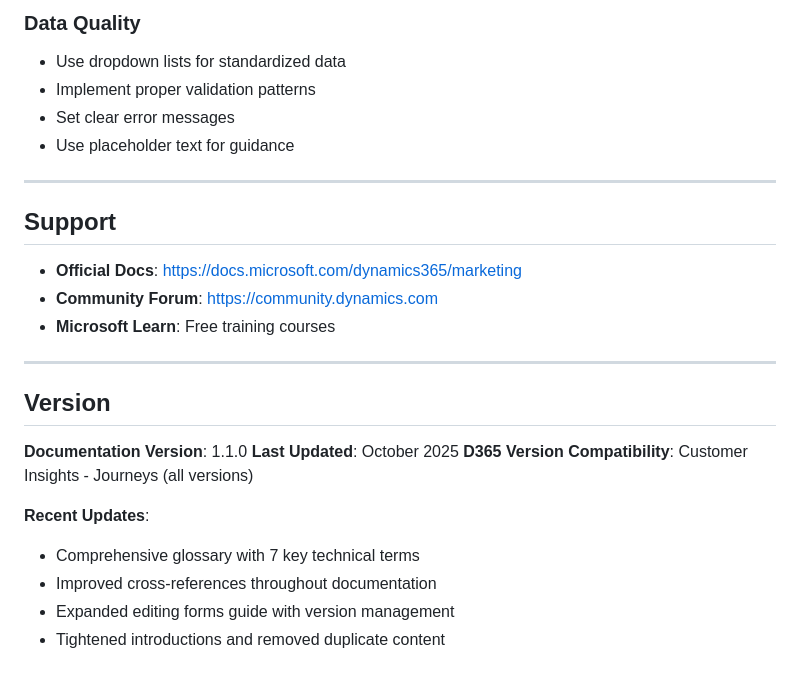
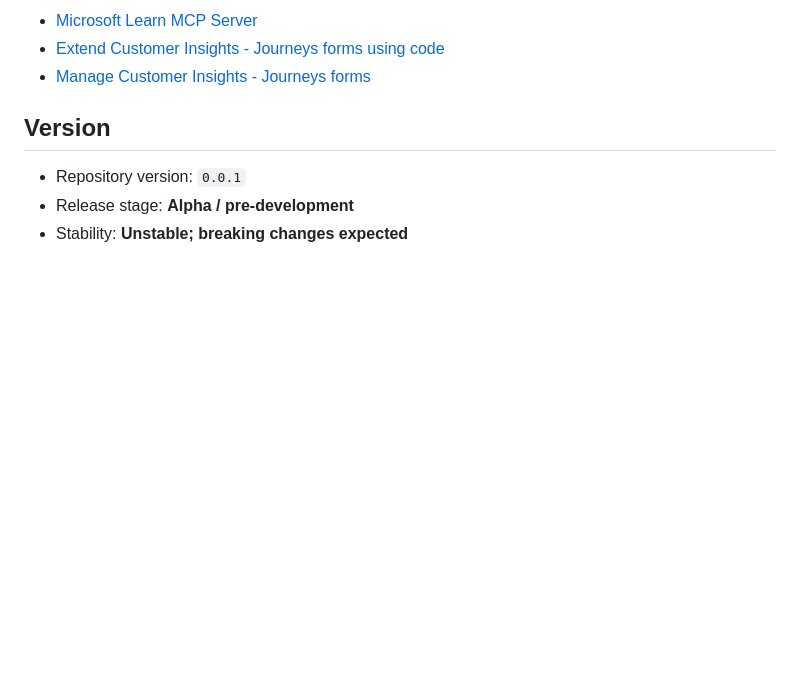
Before and after one commit to mylokaye/Dynamics-365-CIJ-Documentation, a Markdown page: README.md, the part around one of its changes. GitHub-like rendering; blank space fills up the shorter version.

```diff
--- a/README.md
+++ b/README.md
@@ -104,27 +98,9 @@ D365 Forms include:
-### Data Quality
-- Use dropdown lists for standardized data
-- Implement proper validation patterns
-- Set clear error messages
-- Use placeholder text for guidance
-
----
-
-## Support
-
-- **Official Docs**: https://docs.microsoft.com/dynamics365/marketing
-- **Community Forum**: https://community.dynamics.com
-- **Microsoft Learn**: Free training courses
-
----
+- [Microsoft Learn MCP Server](https://learn.microsoft.com/en-us/training/support/mcp)
+- [Extend Customer Insights - Journeys forms using code](https://learn.microsoft.com/dynamics365/customer-insights/journeys/developer/realtime-marketing-form-client-side-extensibility)
+- [Manage Customer Insights - Journeys forms](https://learn.microsoft.com/dynamics365/customer-insights/journeys/real-time-marketing-manage-forms)
 
 ## Version
 
-**Documentation Version**: 1.1.0
-**Last Updated**: October 2025
-**D365 Version Compatibility**: Customer Insights - Journeys (all versions)
-
-**Recent Updates**:
-- Comprehensive glossary with 7 key technical terms
-- Improved cross-references throughout documentation
-- Expanded editing forms guide with version management
-- Tightened introductions and removed duplicate content
+- Repository version: `0.0.1`
+- Release stage: **Alpha / pre-development**
+- Stability: **Unstable; breaking changes expected**
```
Also changed, not shown: other parts of README.md (+76 -82 lines).
